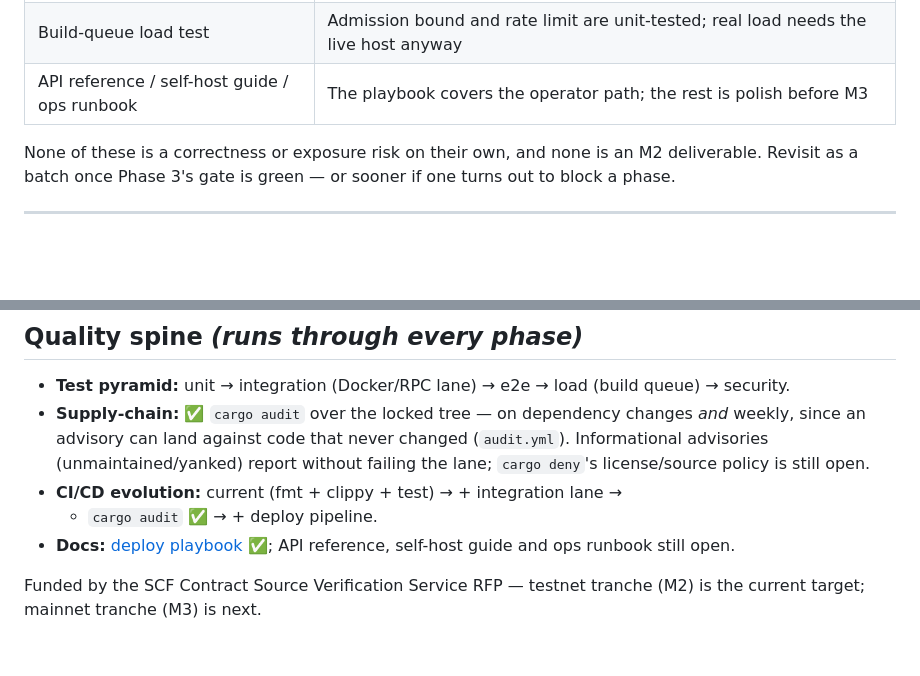
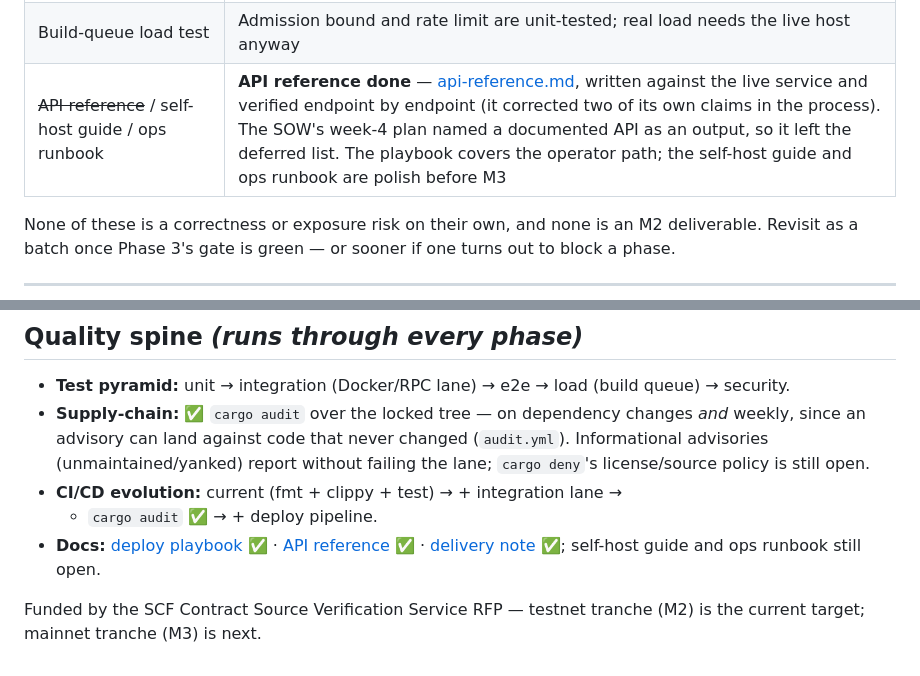
Before and after one commit to erdemasik001/Sorofy, a Markdown page: docs/testnet-roadmap.md, 2 parts joined by grey strips. Drawn GitHub-style; blank space fills up the shorter version.

```diff
--- a/docs/testnet-roadmap.md
+++ b/docs/testnet-roadmap.md
@@ -131,7 +131,7 @@ does not stop on its own, so the residual hygiene items below are explicitly
 | `cargo deny` license/source policy | `cargo audit` already covers advisories, which is the security half |
 | Read-only rootfs for build containers (G6 follow-up) | Defense-in-depth on an already capability-dropped, non-root, network-less build |
 | Build-queue load test | Admission bound and rate limit are unit-tested; real load needs the live host anyway |
-| API reference / self-host guide / ops runbook | The playbook covers the operator path; the rest is polish before M3 |
+| ~~API reference~~ / self-host guide / ops runbook | **API reference done** — [api-reference.md](api-reference.md), written against the live service and verified endpoint by endpoint (it corrected two of its own claims in the process). The SOW's week-4 plan named a documented API as an output, so it left the deferred list. The playbook covers the operator path; the self-host guide and ops runbook are polish before M3 |
 
 None of these is a correctness or exposure risk on their own, and none is an M2
 deliverable. Revisit as a batch once Phase 3's gate is green — or sooner if one
@@ -300,8 +300,8 @@ Out of scope for the current target; opens once M2's gate is green:
   failing the lane; `cargo deny`'s license/source policy is still open.
 - **CI/CD evolution:** current (fmt + clippy + test) → + integration lane →
   + `cargo audit` ✅ → + deploy pipeline.
-- **Docs:** [deploy playbook](deploy-playbook.md) ✅; API reference, self-host
-  guide and ops runbook still open.
+- **Docs:** [deploy playbook](deploy-playbook.md) ✅ · [API reference](api-reference.md) ✅
+  · [delivery note](delivery-note.md) ✅; self-host guide and ops runbook still open.
 
 Funded by the SCF Contract Source Verification Service RFP — testnet tranche (M2)
 is the current target; mainnet tranche (M3) is next.
```
Also changed, not shown: README.md (+4 -0 lines), docs/api-reference.md (added, +247 -0 lines).
